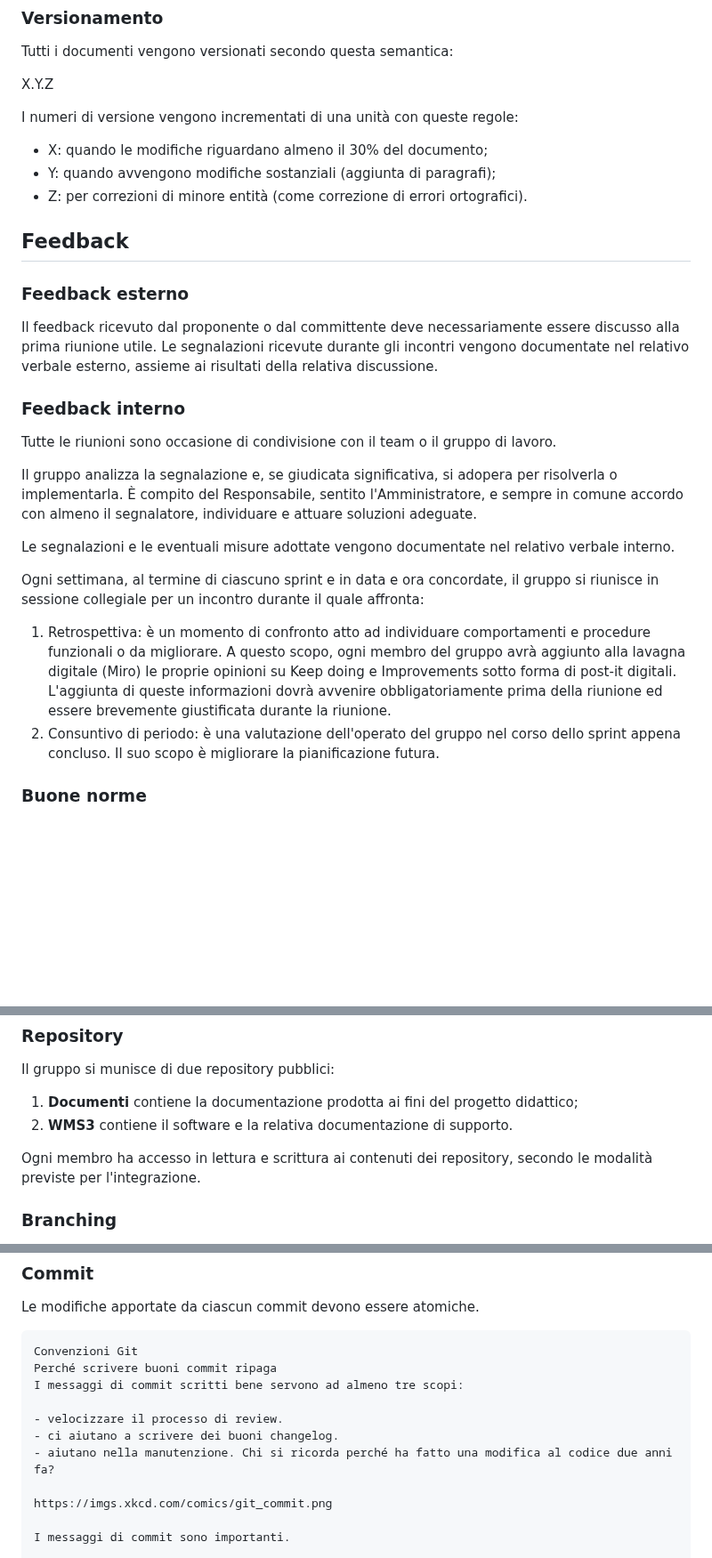
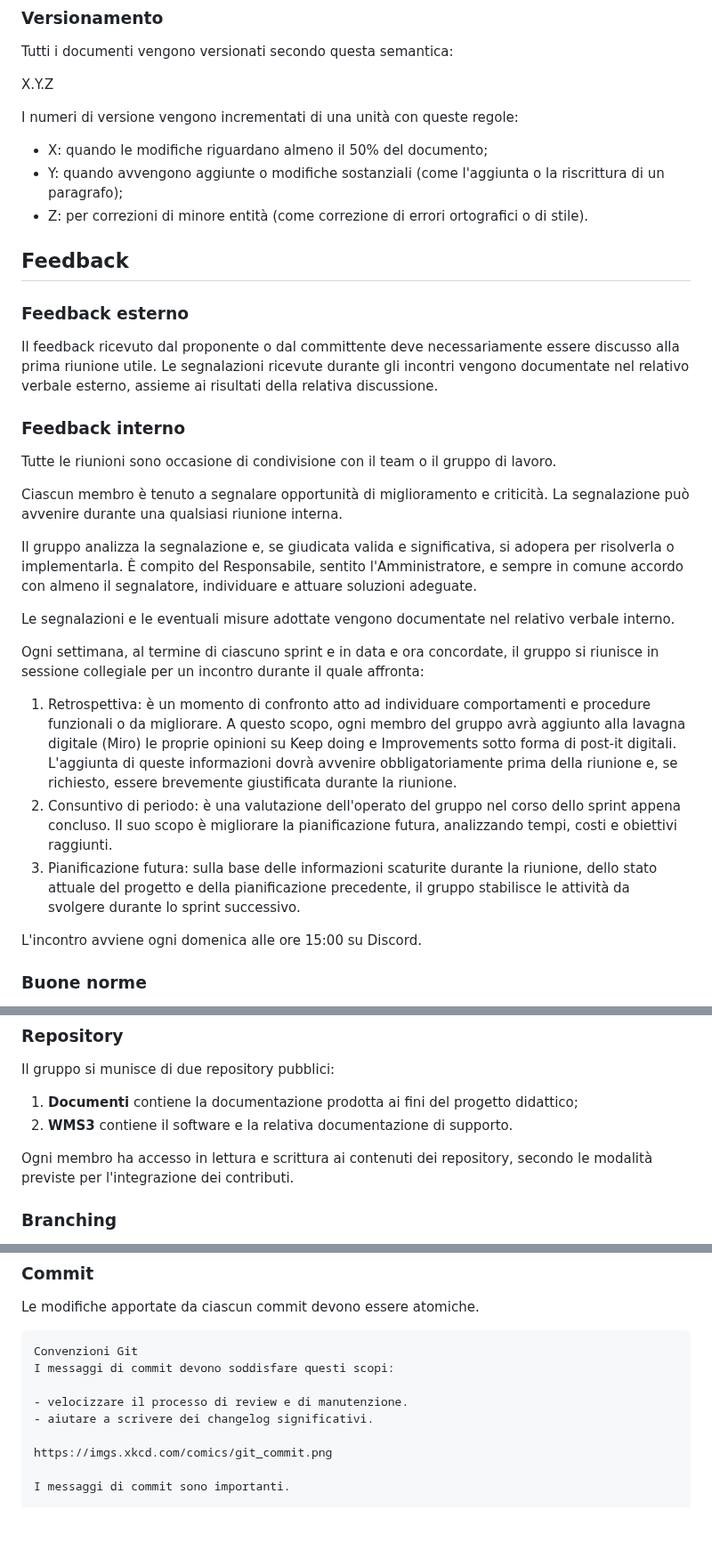
Before and after one commit to SilvioNardo/Fork-documenti, a Markdown page: 1 - Candidatura/Norme di progetto.md, 3 parts joined by grey strips. Shown at 89% size. Drawn GitHub-style; blank space fills up the shorter version.

````diff
--- a/1 - Candidatura/Norme di progetto.md
+++ b/1 - Candidatura/Norme di progetto.md
@@ -102,9 +99,9 @@ X.Y.Z
 
 I numeri di versione vengono incrementati di una unità con queste regole:
 
-- X: quando le modifiche riguardano almeno il 30% del documento;
-- Y: quando avvengono modifiche sostanziali (aggiunta di paragrafi);
-- Z: per correzioni di minore entità (come correzione di errori ortografici).
+- X: quando le modifiche riguardano almeno il 50% del documento;
+- Y: quando avvengono aggiunte o modifiche sostanziali (come l'aggiunta o la riscrittura di un paragrafo);
+- Z: per correzioni di minore entità (come correzione di errori ortografici o di stile).
 
 ## Feedback
 
@@ -117,14 +114,19 @@ Le segnalazioni ricevute durante gli incontri vengono documentate nel relativo v
 
 Tutte le riunioni sono occasione di condivisione con il team o il gruppo di lavoro.
 
-Il gruppo analizza la segnalazione e, se giudicata significativa, si adopera per risolverla o implementarla. È compito del Responsabile, sentito l'Amministratore, e sempre in comune accordo con almeno il segnalatore, individuare e attuare soluzioni adeguate.
+Ciascun membro è tenuto a segnalare opportunità di miglioramento e criticità. La segnalazione può avvenire durante una qualsiasi riunione interna.
+
+Il gruppo analizza la segnalazione e, se giudicata valida e significativa, si adopera per risolverla o implementarla. È compito del Responsabile, sentito l'Amministratore, e sempre in comune accordo con almeno il segnalatore, individuare e attuare soluzioni adeguate.
 
 Le segnalazioni e le eventuali misure adottate vengono documentate nel relativo verbale interno.
 
 Ogni settimana, al termine di ciascuno sprint e in data e ora concordate, il gruppo si riunisce in sessione collegiale per un incontro durante il quale affronta:
 
-1. Retrospettiva: è un momento di confronto atto ad individuare comportamenti e procedure funzionali o da migliorare. A questo scopo, ogni membro del gruppo avrà aggiunto alla lavagna digitale (Miro) le proprie opinioni su Keep doing e Improvements sotto forma di post-it digitali. L'aggiunta di queste informazioni dovrà avvenire obbligatoriamente prima della riunione ed essere brevemente giustificata durante la riunione.
-1. Consuntivo di periodo: è una valutazione dell'operato del gruppo nel corso dello sprint appena concluso. Il suo scopo è migliorare la pianificazione futura.
+1. Retrospettiva: è un momento di confronto atto ad individuare comportamenti e procedure funzionali o da migliorare. A questo scopo, ogni membro del gruppo avrà aggiunto alla lavagna digitale (Miro) le proprie opinioni su Keep doing e Improvements sotto forma di post-it digitali. L'aggiunta di queste informazioni dovrà avvenire obbligatoriamente prima della riunione e, se richiesto, essere brevemente giustificata durante la riunione.
+1. Consuntivo di periodo: è una valutazione dell'operato del gruppo nel corso dello sprint appena concluso. Il suo scopo è migliorare la pianificazione futura, analizzando tempi, costi e obiettivi raggiunti.
+1. Pianificazione futura: sulla base delle informazioni scaturite durante la riunione, dello stato attuale del progetto e della pianificazione precedente, il gruppo stabilisce le attività da svolgere durante lo sprint successivo.
+
+L'incontro avviene ogni domenica alle ore 15:00 su Discord.
 
 ### Buone norme
 
@@ -141,7 +143,7 @@ Il gruppo si munisce di due repository pubblici:
 1. **Documenti** contiene la documentazione prodotta ai fini del progetto didattico;
 1. **WMS3** contiene il software e la relativa documentazione di supporto.
 
-Ogni membro ha accesso in lettura e scrittura ai contenuti dei repository, secondo le modalità previste per l'integrazione.
+Ogni membro ha accesso in lettura e scrittura ai contenuti dei repository, secondo le modalità previste per l'integrazione dei contributi.
 
 ### Branching
 
@@ -159,12 +161,10 @@ Le modifiche apportate da ciascun commit devono essere atomiche.
 
 ```
 Convenzioni Git
-Perché scrivere buoni commit ripaga
-I messaggi di commit scritti bene servono ad almeno tre scopi:
+I messaggi di commit devono soddisfare questi scopi:
 
-- velocizzare il processo di review.
-- ci aiutano a scrivere dei buoni changelog.
-- aiutano nella manutenzione. Chi si ricorda perché ha fatto una modifica al codice due anni fa?
+- velocizzare il processo di review e di manutenzione.
+- aiutare a scrivere dei changelog significativi.
 
 https://imgs.xkcd.com/comics/git_commit.png
 
````
Also changed, not shown: other parts of 1 - Candidatura/Norme di progetto.md (+28 -31 lines).
